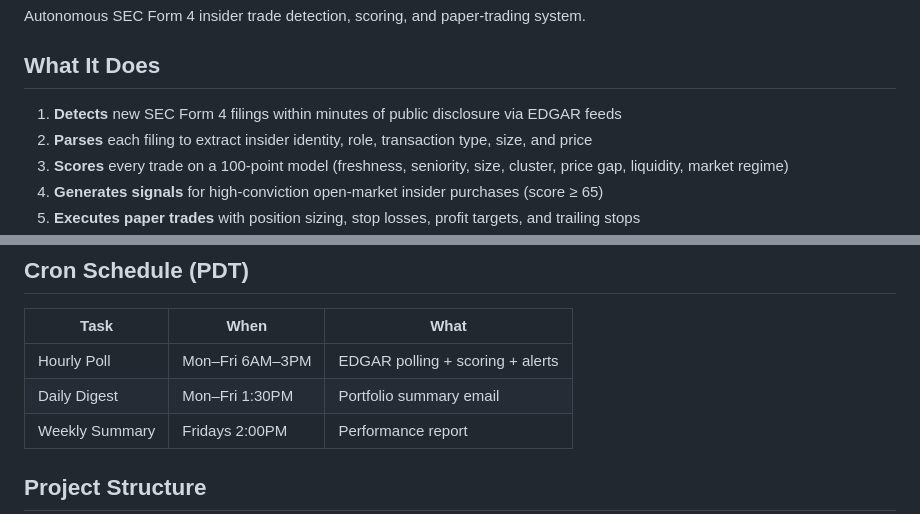
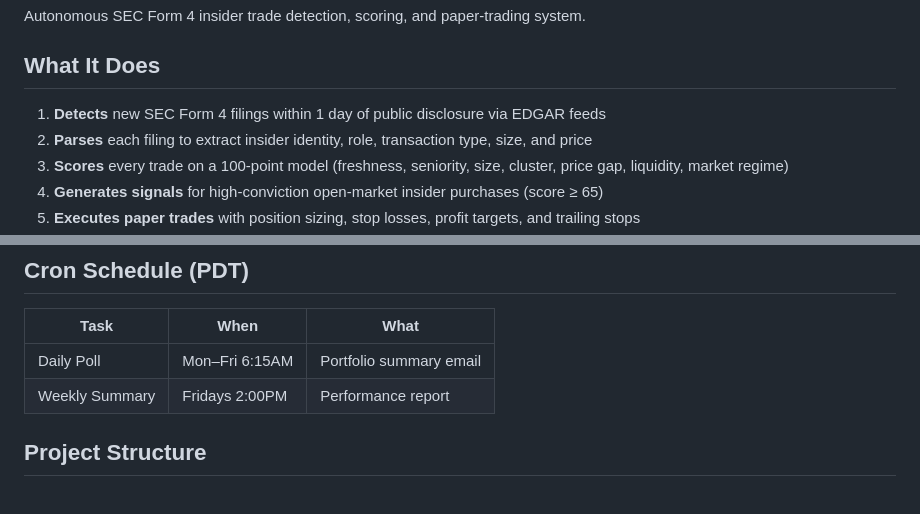
Before and after one commit to mlieb25/insidetrades, a Markdown page: README.md, 2 parts joined by grey strips. Drawn GitHub-style.

```diff
--- a/README.md
+++ b/README.md
@@ -4,7 +4,7 @@ Autonomous SEC Form 4 insider trade detection, scoring, and paper-trading system
 
 ## What It Does
 
-1. **Detects** new SEC Form 4 filings within minutes of public disclosure via EDGAR feeds
+1. **Detects** new SEC Form 4 filings within 1 day of public disclosure via EDGAR feeds
 2. **Parses** each filing to extract insider identity, role, transaction type, size, and price
 3. **Scores** every trade on a 100-point model (freshness, seniority, size, cluster, price gap, liquidity, market regime)
 4. **Generates signals** for high-conviction open-market insider purchases (score ≥ 65)
@@ -75,8 +75,7 @@ python -m trade_monitor.run_cycle health
 
 | Task | When | What |
 |------|------|------|
-| Hourly Poll | Mon–Fri 6AM–3PM | EDGAR polling + scoring + alerts |
-| Daily Digest | Mon–Fri 1:30PM | Portfolio summary email |
+| Daily Poll | Mon–Fri 6:15AM | Portfolio summary email |
 | Weekly Summary | Fridays 2:00PM | Performance report |
 
 ## Project Structure
```
